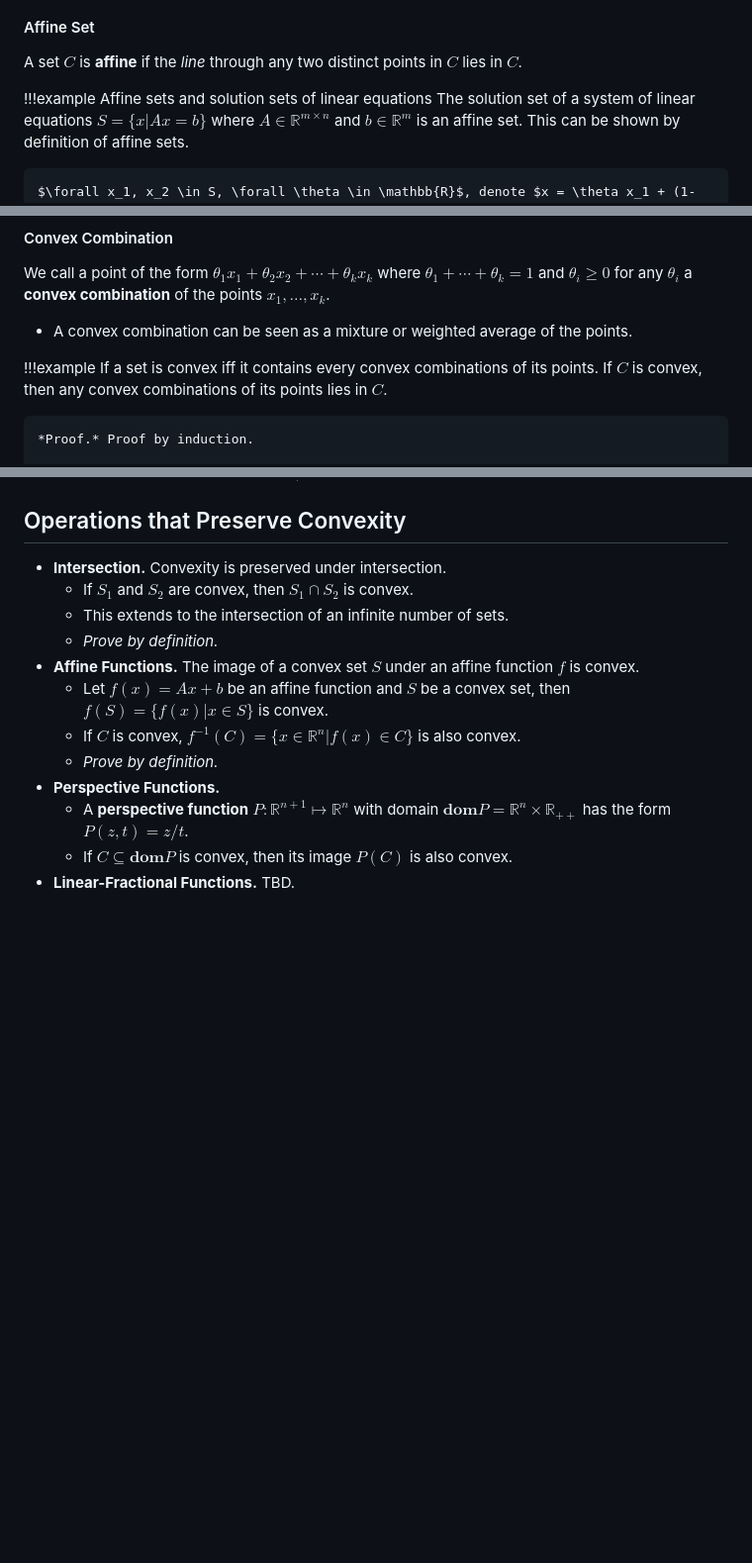
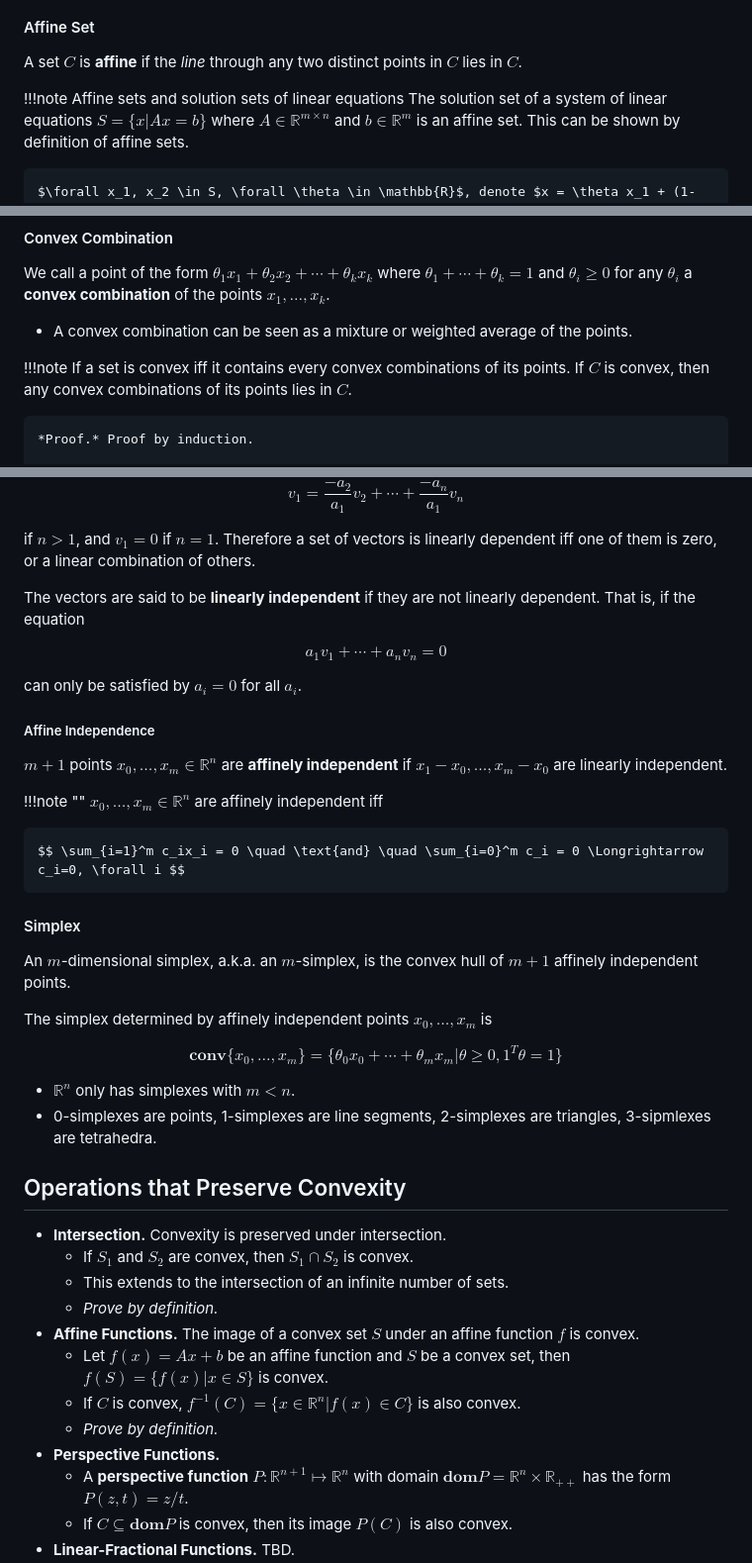
Before and after one commit to YBRua/CourseNotes, a Markdown page: Convex Optimization/02.ConvexSets.md, 3 parts joined by grey strips. Shown: that part at 99% size. Rendered like a GitHub page; blank space fills up the shorter version.

```diff
--- a/Convex Optimization/02.ConvexSets.md
+++ b/Convex Optimization/02.ConvexSets.md
@@ -26,7 +26,7 @@ Values of $\theta$ between 0 and 1 forms the **line segment** between $x_1$ and
 
 A set $C$ is **affine** if the *line* through any two distinct points in $C$ lies in $C$.
 
-!!!example Affine sets and solution sets of linear equations
+!!!note Affine sets and solution sets of linear equations
     The solution set of a system of linear equations $S = \{ x | Ax = b \}$ where $A \in \mathbb{R}^{m \times n}$ and $b \in \mathbb{R}^m$ is an affine set. This can be shown by definition of affine sets.
 
     $\forall x_1, x_2 \in S, \forall \theta \in \mathbb{R}$, denote $x = \theta x_1 + (1-\theta) x_2$.
@@ -71,7 +71,7 @@ We call a point of the form $\theta_1 x_1 + \theta_2 x_2 + \cdots + \theta_k x_k
 
 - A convex combination can be seen as a mixture or weighted average of the points.
 
-!!!example If a set is convex iff it contains every convex combinations of its points.
+!!!note If a set is convex iff it contains every convex combinations of its points.
     If $C$ is convex, then any convex combinations of its points lies in $C$.
 
     *Proof.* Proof by induction.
@@ -224,3 +258,32 @@ Therefore $X$ is semidefinite and $X \in \mathbb{S}^n_+$.
+$$ v_1 = \frac{-a_2}{a_1}v_2 + \cdots + \frac{-a_n}{a_1}v_n $$
+
+if $n > 1$, and $v_1 = 0$ if $n=1$. Therefore a set of vectors is linearly dependent iff one of them is zero, or a linear combination of others.
+
+The vectors are said to be **linearly independent** if they are not linearly dependent. That is, if the equation
+
+$$ a_1v_1 + \cdots + a_nv_n = 0$$
+
+can only be satisfied by $a_i=0$ for all $a_i$.
+
+##### Affine Independence
+
+$m+1$ points $x_0,\dots,x_m \in \mathbb{R}^n$ are **affinely independent** if $x_1-x_0,\dots,x_m-x_0$ are linearly independent.
+
+!!!note ""
+    $x_0,\dots,x_m \in \mathbb{R}^n$ are affinely independent iff
+
+    $$ \sum_{i=1}^m c_ix_i = 0 \quad \text{and} \quad \sum_{i=0}^m c_i = 0 \Longrightarrow c_i=0, \forall i $$
+
+#### Simplex
+
+An $m$-dimensional simplex, a.k.a. an $m$-simplex, is the convex hull of $m+1$ affinely independent points.
+
+The simplex determined by affinely independent points $x_0,\dots,x_m$ is
+
+$$ \mathbf{conv}\{ x_0,\dots,x_m \} = \{ \theta_0x_0 + \cdots + \theta_mx_m | \theta\ge 0, 1^T\theta = 1 \} $$
+
+- $\mathbb{R}^n$ only has simplexes with $m < n$.
+- 0-simplexes are points, 1-simplexes are line segments, 2-simplexes are triangles, 3-sipmlexes are tetrahedra.
 
 ## Operations that Preserve Convexity
 
```
Also changed, not shown: other parts of Convex Optimization/02.ConvexSets.md (+38 -4 lines).
